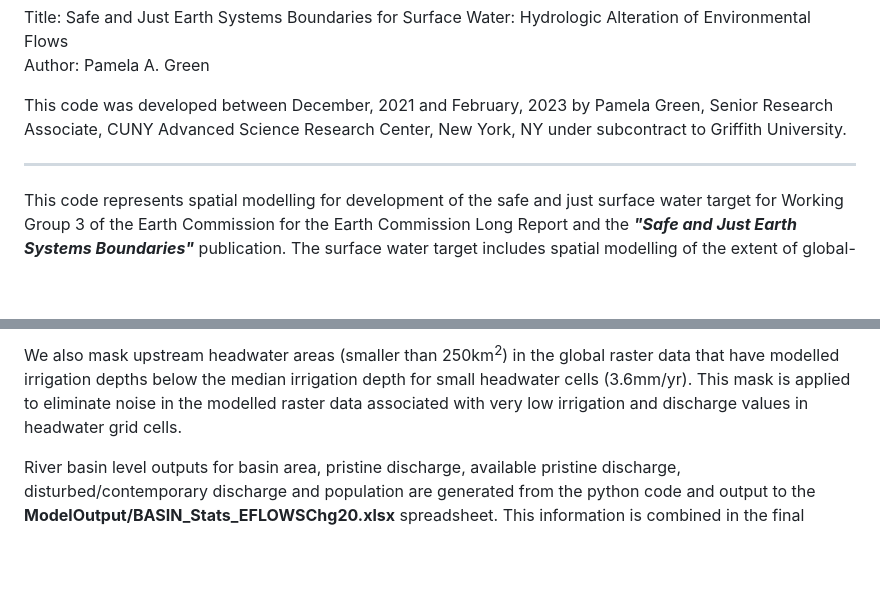
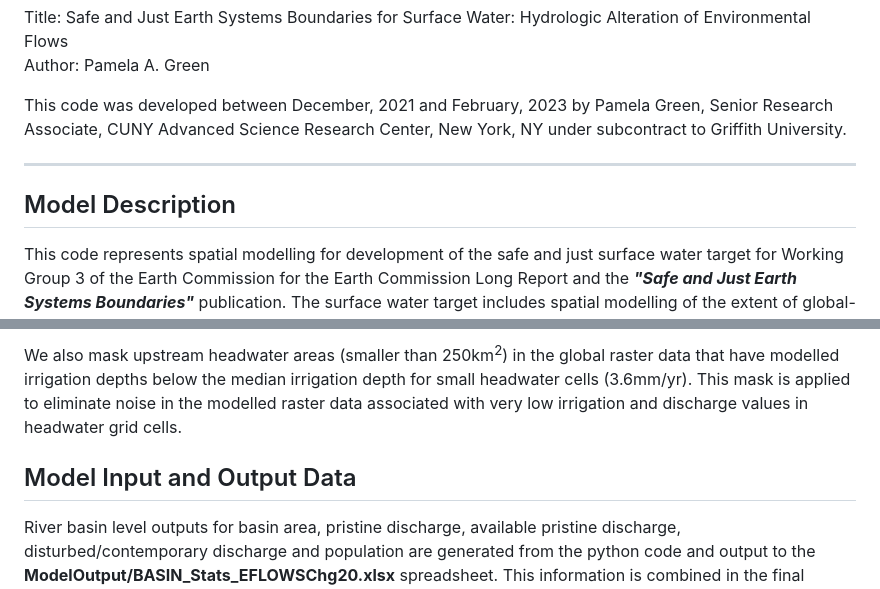
Before and after one commit to PamelaAGreen/SafeJustEarthSytemsBnd_EnvFlows, a Markdown page: README.md, 2 parts joined by grey strips. GitHub-like rendering; blank space fills up the shorter version.

```diff
--- a/README.md
+++ b/README.md
@@ -5,6 +5,8 @@ Author: Pamela A. Green
 
 This code was developed between December, 2021 and February, 2023 by Pamela Green, Senior Research Associate, CUNY Advanced Science Research Center, New York, NY under subcontract to Griffith University.  </font>
 ***
+
+## Model Description
 
 This code represents spatial modelling for development of the safe and just surface water target for Working Group 3 of the Earth Commission for the Earth Commission Long Report and the <i><b>"Safe and Just Earth Systems Boundaries"</b></i> publication. The surface water target includes spatial modelling of the extent of global-scale hydrological alteration of environmental flows.
 
@@ -15,6 +17,8 @@ We derived the pristine and disturbed monthly river flow datasets from the WBM w
 Long-term mean monthly discharge is calculated for the modelled pristine (non-human impacted) and disturbed (human impacted) discharge from the WBM model over the 2000-2020 time domain to determine the extent of altered flow across the global gridded extent. The analysis is limited to only the perennial or actively flowing river extents by applying a 3mm/yr upstream monthly average runoff exceedance threshold (Fekete et al. 2001) occurring for at least 10 years out of the 2000-2020 time domain. Alteration of environmental flows for subbasins areas is calculated for subbasin confluence discharge points defined by the WBM 6-minute topological river network.
 
 We also mask upstream headwater areas (smaller than 250km<sup>2</sup>) in the global raster data that have modelled irrigation depths below the median irrigation depth for small headwater cells (3.6mm/yr). This mask is applied to eliminate noise in the modelled raster data associated with very low irrigation and discharge values in headwater grid cells.
+
+## Model Input and Output Data
 
 River basin level outputs for basin area, pristine discharge, available pristine discharge, disturbed/contemporary discharge and population are generated from the python code and output to the <b>ModelOutput/BASIN_Stats_EFLOWSChg20.xlsx</b> spreadsheet. This information is combined in the final <b>ModelOutput/BASIN_Stats_EFLOWSChg20_CurrrentStatePCT.xlsx</b> spreadsheet to calculate the total global area and global populations inside the Safe and Just Earth System Boundary for Surface Water listed in the manuscript (spreadhseet cells N2 and N3, highlighted in yellow).
 
```
